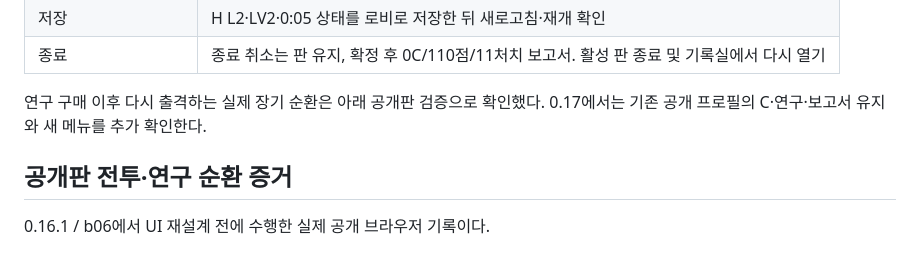
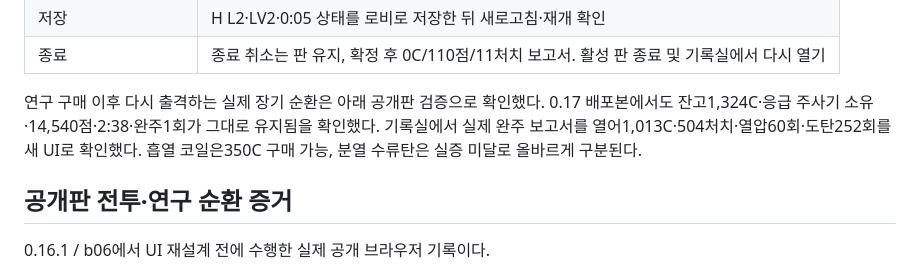
Before and after one commit to Seung-Won-Yu/woodland-survivors, a Markdown page: docs/VALIDATION-RIFT-V017.md, the part around the change. Drawn GitHub-style.

```diff
--- a/docs/VALIDATION-RIFT-V017.md
+++ b/docs/VALIDATION-RIFT-V017.md
@@ -30,7 +30,7 @@ Codex 인앱 브라우저에서 페이지의 실제 버튼·키보드 입력을
 | 저장 | H L2·LV2·0:05 상태를 로비로 저장한 뒤 새로고침·재개 확인 |
 | 종료 | 종료 취소는 판 유지, 확정 후 0C/110점/11처치 보고서. 활성 판 종료 및 기록실에서 다시 열기 |
 
-연구 구매 이후 다시 출격하는 실제 장기 순환은 아래 공개판 검증으로 확인했다. 0.17에서는 기존 공개 프로필의 C·연구·보고서 유지와 새 메뉴를 추가 확인한다.
+연구 구매 이후 다시 출격하는 실제 장기 순환은 아래 공개판 검증으로 확인했다. 0.17 배포본에서도 잔고1,324C·응급 주사기 소유·14,540점·2:38·완주1회가 그대로 유지됨을 확인했다. 기록실에서 실제 완주 보고서를 열어1,013C·504처치·열압60회·도탄252회를 새 UI로 확인했다. 흡열 코일은350C 구매 가능, 분열 수류탄은 실증 미달로 올바르게 구분된다.
 
 ## 공개판 전투·연구 순환 증거
 
```
Also changed, not shown: README.md (+2 -0 lines), docs/images/rift-research-public.png (added), docs/images/rift-win-public.png (added), 1 other file.
